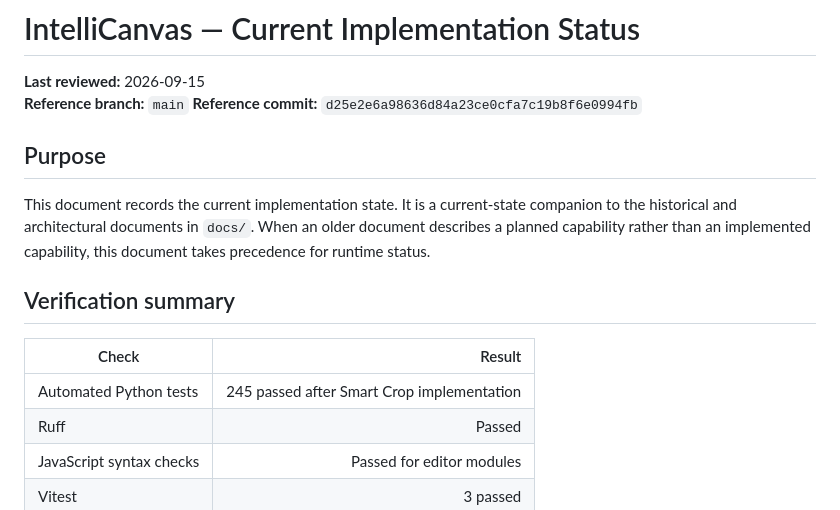
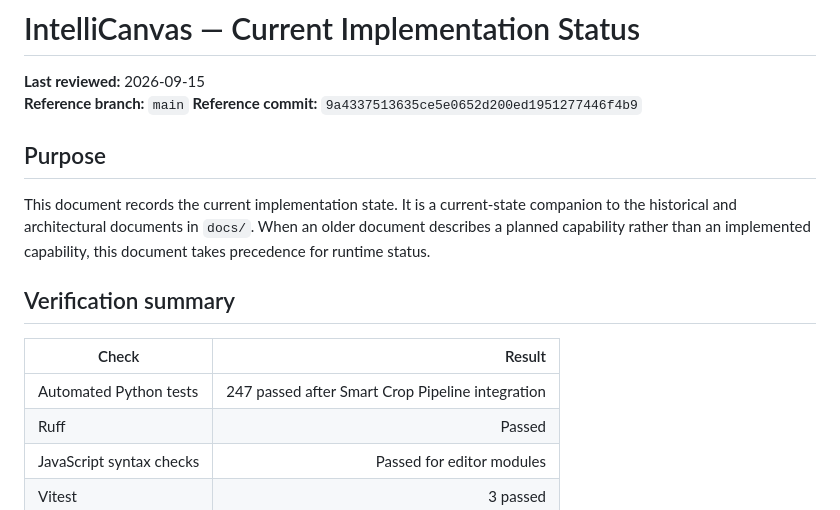
Before and after one commit to ayman-albaidahi/intelli-canvas, a Markdown page: docs/current/system-status.md, the part around the change. Drawn GitHub-style.

Commit message:
docs: record smart crop pipeline integration

```diff
--- a/docs/current/system-status.md
+++ b/docs/current/system-status.md
@@ -2,7 +2,7 @@
 
 **Last reviewed:** 2026-09-15
 **Reference branch:** `main`
-**Reference commit:** `d25e2e6a98636d84a23ce0cfa7c19b8f6e0994fb`
+**Reference commit:** `9a4337513635ce5e0652d200ed1951277446f4b9`
 
 ## Purpose
 
@@ -12,7 +12,7 @@ This document records the current implementation state. It is a current-state co
 
 | Check | Result |
 |---|---:|
-| Automated Python tests | 245 passed after Smart Crop implementation |
+| Automated Python tests | 247 passed after Smart Crop Pipeline integration |
 | Ruff | Passed |
 | JavaScript syntax checks | Passed for editor modules |
 | Vitest | 3 passed |
```
